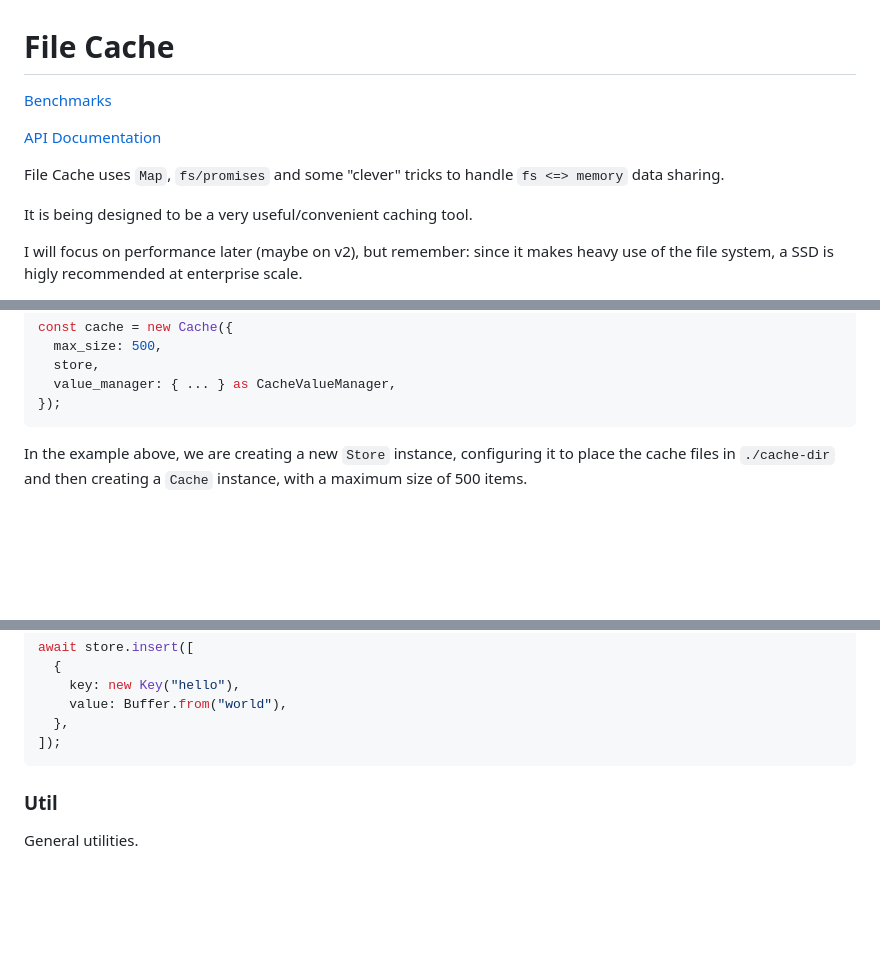
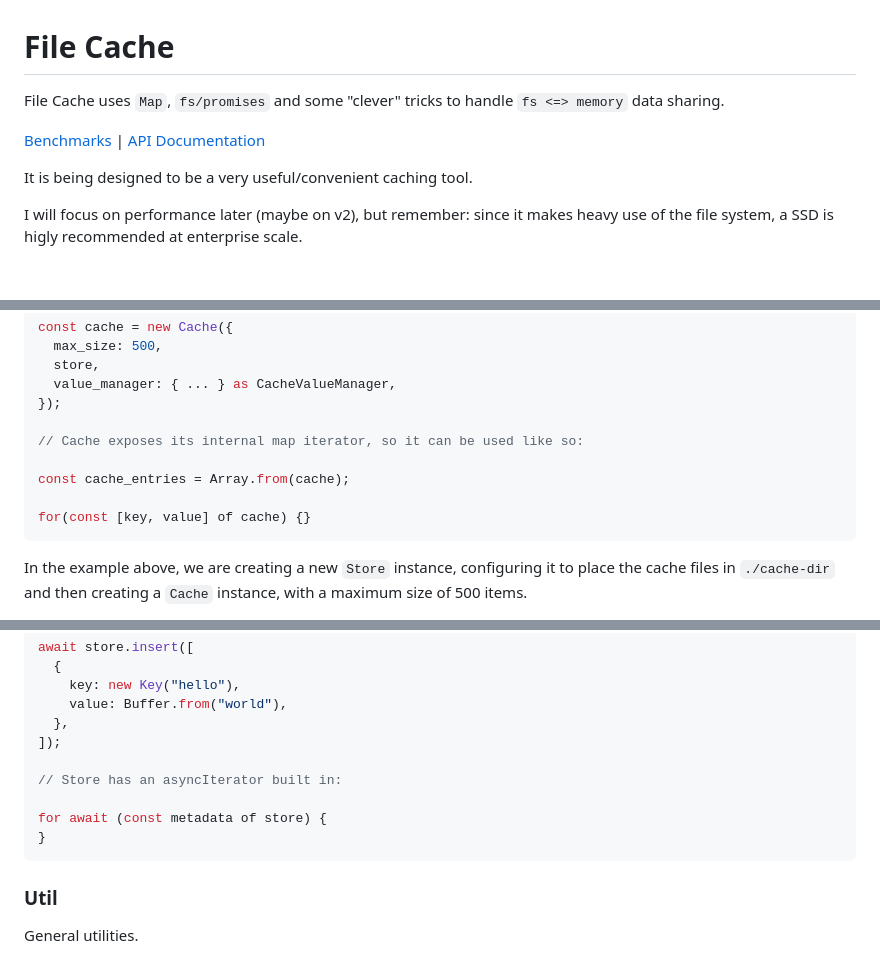
Before and after one commit to mateus-p/file-cache, a Markdown page: README.md, 3 parts joined by grey strips. GitHub-like rendering; blank space fills up the shorter version.

````diff
--- a/README.md
+++ b/README.md
@@ -1,10 +1,8 @@
 # File Cache
 
-[Benchmarks](./BENCHMARK.md)
+File Cache uses `Map`, `fs/promises` and some "clever" tricks to handle `fs <=> memory` data sharing.
 
-[API Documentation](https://mateus-p.github.io/file-cache/)
-
-File Cache uses `Map`, `fs/promises` and some "clever" tricks to handle `fs <=> memory` data sharing.
+[Benchmarks](./BENCHMARK.md) | [API Documentation](https://mateus-p.github.io/file-cache/)
 
 It is being designed to be a very useful/convenient caching tool.
 
@@ -26,6 +24,12 @@ const cache = new Cache({
   store,
   value_manager: { ... } as CacheValueManager,
 });
+
+// Cache exposes its internal map iterator, so it can be used like so:
+
+const cache_entries = Array.from(cache);
+
+for(const [key, value] of cache) {}
 ```
 
 In the example above, we are creating a new `Store` instance, configuring it to place the cache files in `./cache-dir` and then creating a `Cache` instance, with a maximum size of 500 items.
@@ -129,6 +133,11 @@ await store.insert([
     value: Buffer.from("world"),
   },
 ]);
+
+// Store has an asyncIterator built in:
+
+for await (const metadata of store) {
+}
 ```
 
 ### Util
````
